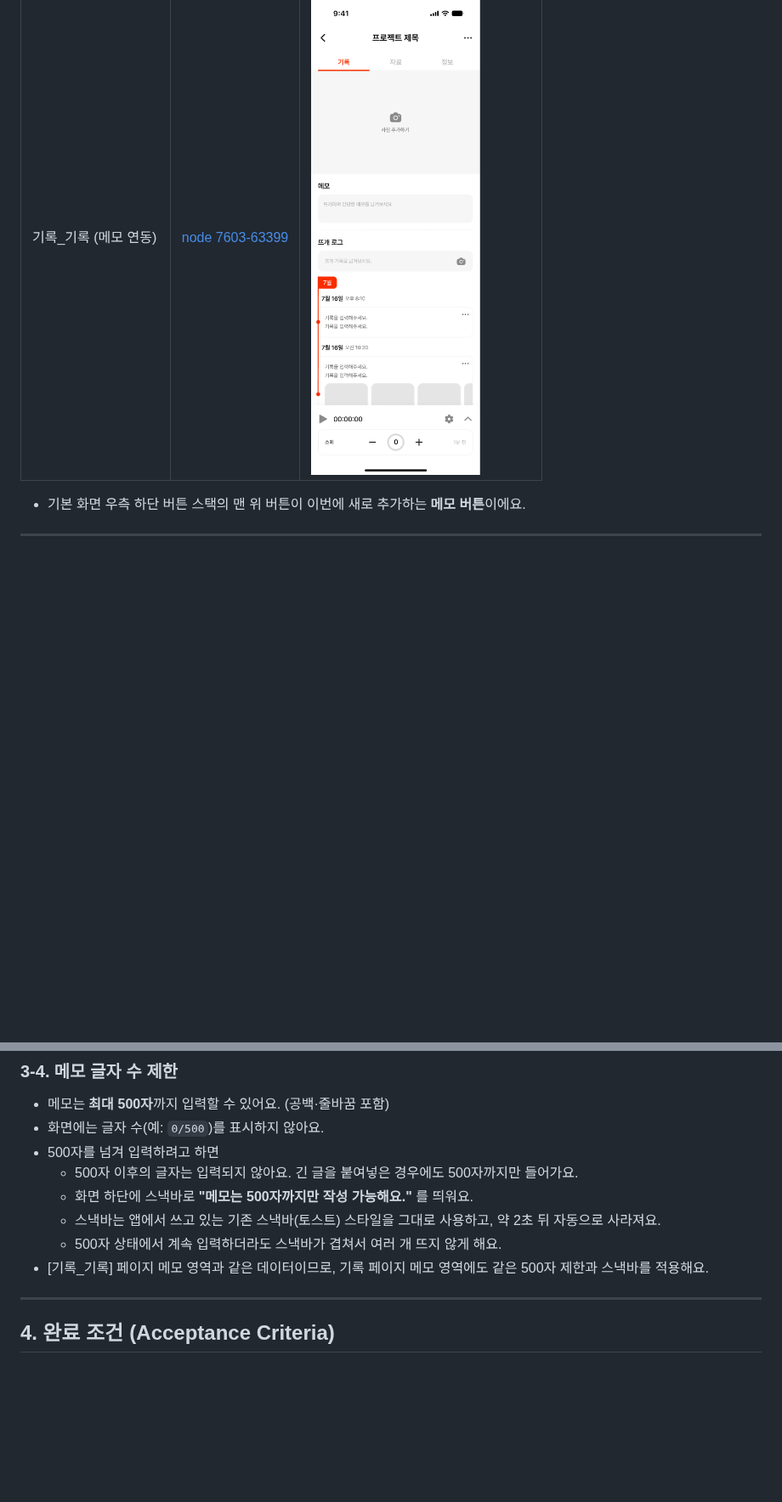
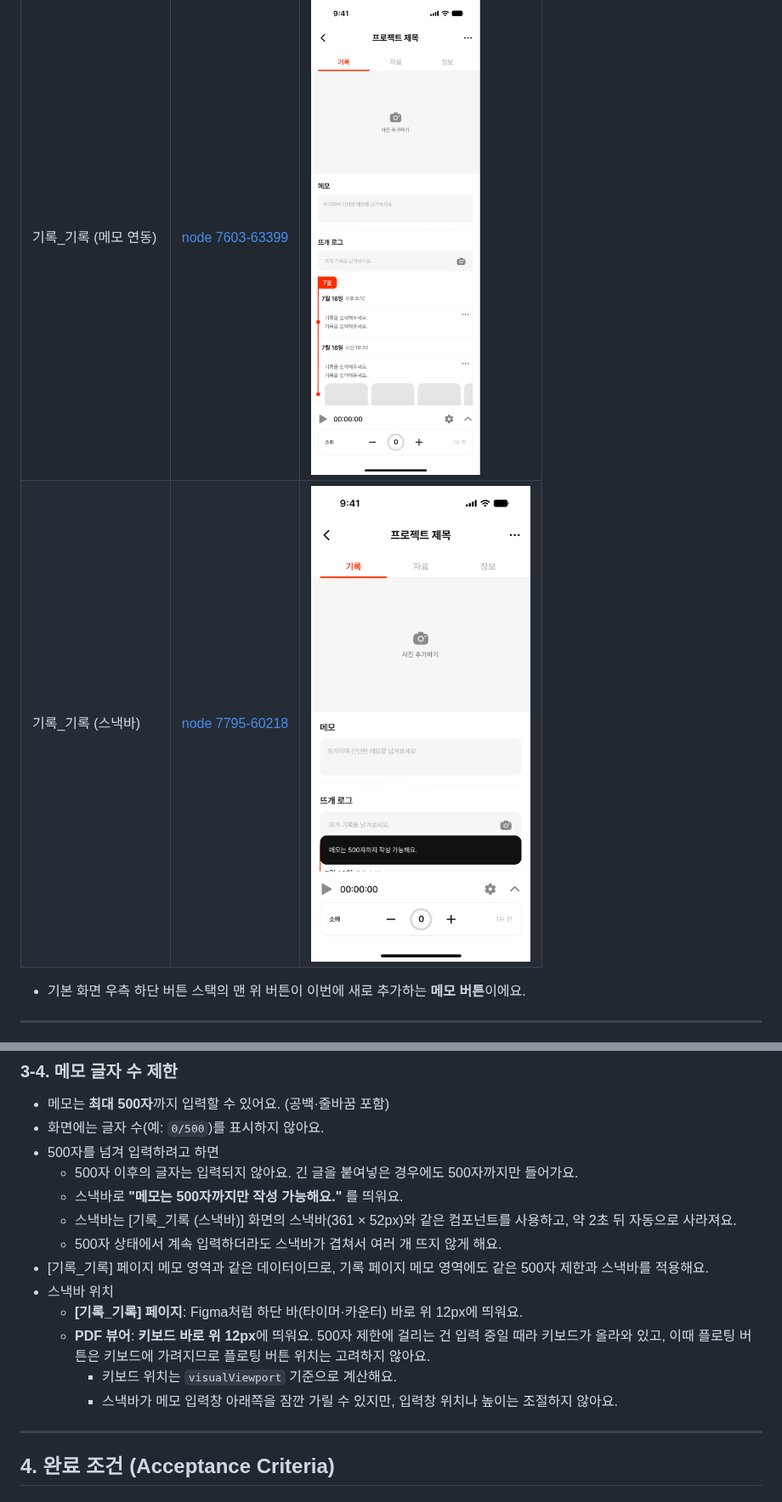
Before and after one commit to Yves-ds/knitters, a Markdown page: docs/tasks/pdf-viewer-memo.md, 2 parts joined by grey strips. Shown at 85% size. Rendered like a GitHub page; pictures changed too: docs/tasks/assets/record-snackbar.png (added); blank space fills up the shorter version.

Commit message:
docs: 메모 500자 스낵바 위치(PDF 뷰어 키보드 위 12px) 및 기록 페이지 스낵바 화면 추가
Co-Authored-By: Claude Opus 5.5 <noreply@anthropic.com>
Claude-Session: https://claude.ai/code/session_01YScwP4iG43GmF8BeNNiaB2

```diff
--- a/docs/tasks/pdf-viewer-memo.md
+++ b/docs/tasks/pdf-viewer-memo.md
@@ -19,6 +19,7 @@
 | 기록_PDF 뷰어 (기본) | [node 5932-43695](https://www.figma.com/design/z6EFgx2NXyWofDE6pJNoTe/Knitters-App?node-id=5932-43695) | ![기본](./assets/pdf-viewer-default.png) |
 | 기록_PDF 뷰어 (메모) | [node 7782-60118](https://www.figma.com/design/z6EFgx2NXyWofDE6pJNoTe/Knitters-App?node-id=7782-60118) | ![메모](./assets/pdf-viewer-memo.png) |
 | 기록_기록 (메모 연동) | [node 7603-63399](https://www.figma.com/design/z6EFgx2NXyWofDE6pJNoTe/Knitters-App?node-id=7603-63399) | ![기록](./assets/record-memo.png) |
+| 기록_기록 (스낵바) | [node 7795-60218](https://www.figma.com/design/z6EFgx2NXyWofDE6pJNoTe/Knitters-App?node-id=7795-60218) | ![스낵바](./assets/record-snackbar.png) |
 
 - 기본 화면 우측 하단 버튼 스택의 맨 위 버튼이 이번에 새로 추가하는 **메모 버튼**이에요.
 
@@ -93,10 +94,15 @@
 - 화면에는 글자 수(예: `0/500`)를 표시하지 않아요.
 - 500자를 넘겨 입력하려고 하면
   - 500자 이후의 글자는 입력되지 않아요. 긴 글을 붙여넣은 경우에도 500자까지만 들어가요.
-  - 화면 하단에 스낵바로 **"메모는 500자까지만 작성 가능해요."** 를 띄워요.
-  - 스낵바는 앱에서 쓰고 있는 기존 스낵바(토스트) 스타일을 그대로 사용하고, 약 2초 뒤 자동으로 사라져요.
+  - 스낵바로 **"메모는 500자까지만 작성 가능해요."** 를 띄워요.
+  - 스낵바는 [기록_기록 (스낵바)] 화면의 스낵바(361 × 52px)와 같은 컴포넌트를 사용하고, 약 2초 뒤 자동으로 사라져요.
   - 500자 상태에서 계속 입력하더라도 스낵바가 겹쳐서 여러 개 뜨지 않게 해요.
 - [기록_기록] 페이지 메모 영역과 같은 데이터이므로, 기록 페이지 메모 영역에도 같은 500자 제한과 스낵바를 적용해요.
+- 스낵바 위치
+  - **[기록_기록] 페이지**: Figma처럼 하단 바(타이머·카운터) 바로 위 12px에 띄워요.
+  - **PDF 뷰어**: **키보드 바로 위 12px**에 띄워요. 500자 제한에 걸리는 건 입력 중일 때라 키보드가 올라와 있고, 이때 플로팅 버튼은 키보드에 가려지므로 플로팅 버튼 위치는 고려하지 않아요.
+    - 키보드 위치는 `visualViewport` 기준으로 계산해요.
+    - 스낵바가 메모 입력창 아래쪽을 잠깐 가릴 수 있지만, 입력창 위치나 높이는 조절하지 않아요.
 
 ---
 
```
Also changed, not shown: other parts of docs/tasks/pdf-viewer-memo.md (+1 -1 lines).
